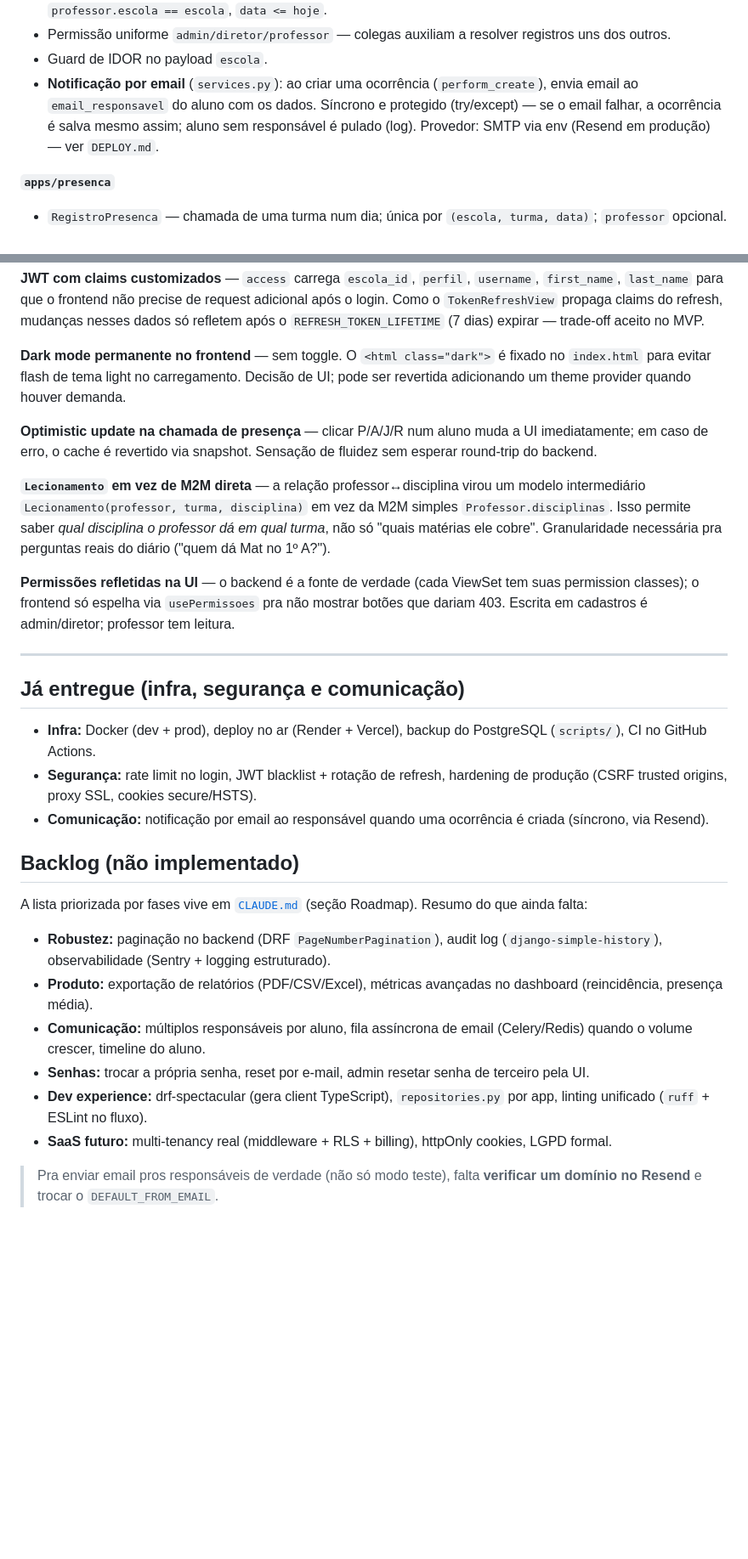
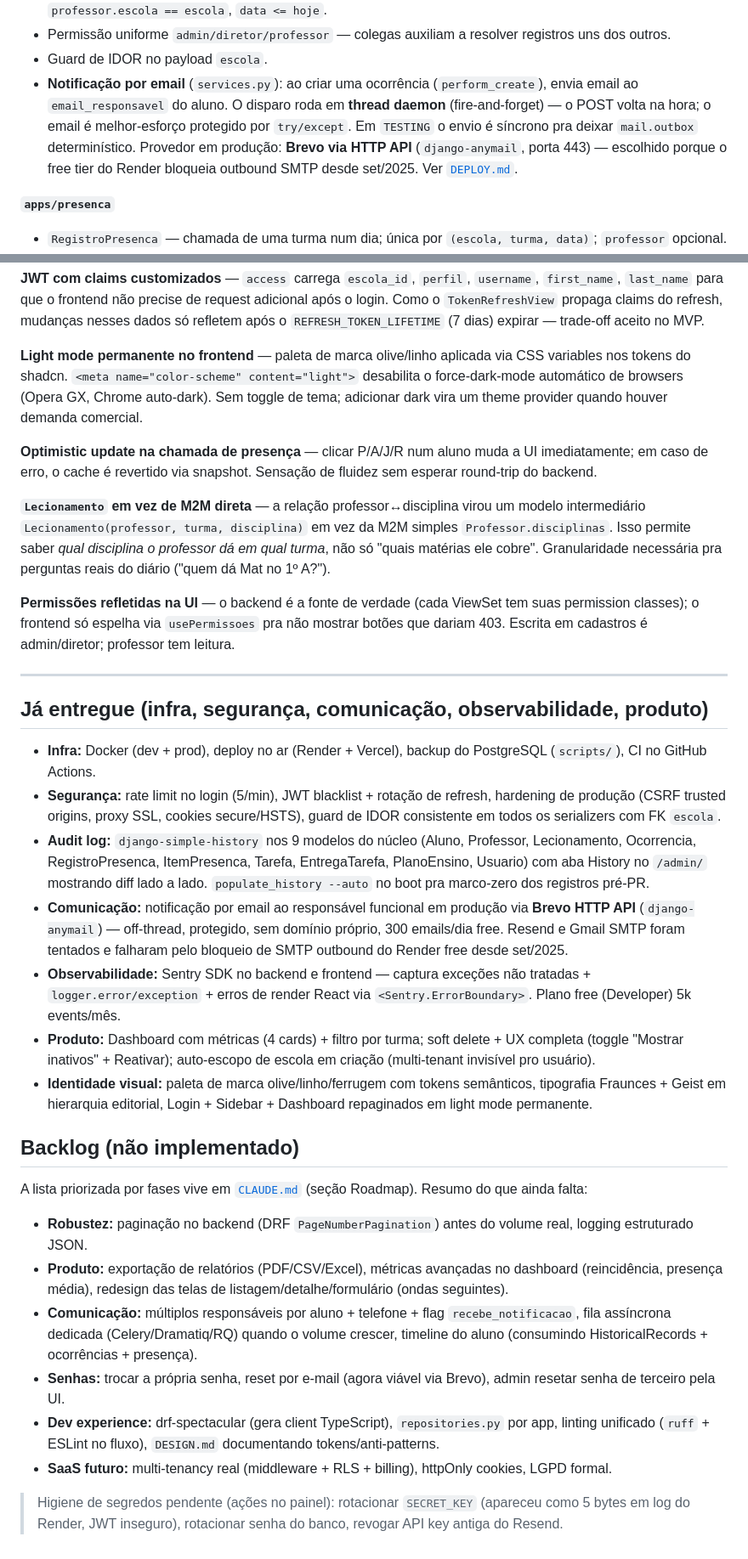
Before and after one commit to Diniz-J/Diario-Escolar, a Markdown page: README.md, 2 parts joined by grey strips. Shown at 85% size. Rendered like a GitHub page; blank space fills up the shorter version.

```diff
--- a/README.md
+++ b/README.md
@@ -172,7 +181,7 @@ Cada app de domínio segue o mesmo layout (`models.py`, `serializers.py`, `views
 - Invariantes em `clean()` e serializer: `aluno.escola == escola`, `aluno.turma == turma` (snapshot atual), `professor.escola == escola`, `data <= hoje`.
 - Permissão uniforme `admin/diretor/professor` — colegas auxiliam a resolver registros uns dos outros.
 - Guard de IDOR no payload `escola`.
-- **Notificação por email** (`services.py`): ao criar uma ocorrência (`perform_create`), envia email ao `email_responsavel` do aluno com os dados. Síncrono e protegido (try/except) — se o email falhar, a ocorrência é salva mesmo assim; aluno sem responsável é pulado (log). Provedor: SMTP via env (Resend em produção) — ver `DEPLOY.md`.
+- **Notificação por email** (`services.py`): ao criar uma ocorrência (`perform_create`), envia email ao `email_responsavel` do aluno. O disparo roda em **thread daemon** (fire-and-forget) — o POST volta na hora; o email é melhor-esforço protegido por `try/except`. Em `TESTING` o envio é síncrono pra deixar `mail.outbox` determinístico. Provedor em produção: **Brevo via HTTP API** (`django-anymail`, porta 443) — escolhido porque o free tier do Render bloqueia outbound SMTP desde set/2025. Ver [`DEPLOY.md`](./DEPLOY.md).
 
 **`apps/presenca`**
 - `RegistroPresenca` — chamada de uma turma num dia; única por `(escola, turma, data)`; `professor` opcional.
@@ -360,7 +373,7 @@ feature/* → develop → main
 
 **JWT com claims customizados** — `access` carrega `escola_id`, `perfil`, `username`, `first_name`, `last_name` para que o frontend não precise de request adicional após o login. Como o `TokenRefreshView` propaga claims do refresh, mudanças nesses dados só refletem após o `REFRESH_TOKEN_LIFETIME` (7 dias) expirar — trade-off aceito no MVP.
 
-**Dark mode permanente no frontend** — sem toggle. O `<html class="dark">` é fixado no `index.html` para evitar flash de tema light no carregamento. Decisão de UI; pode ser revertida adicionando um theme provider quando houver demanda.
+**Light mode permanente no frontend** — paleta de marca olive/linho aplicada via CSS variables nos tokens do shadcn. `<meta name="color-scheme" content="light">` desabilita o force-dark-mode automático de browsers (Opera GX, Chrome auto-dark). Sem toggle de tema; adicionar dark vira um theme provider quando houver demanda comercial.
 
 **Optimistic update na chamada de presença** — clicar P/A/J/R num aluno muda a UI imediatamente; em caso de erro, o cache é revertido via snapshot. Sensação de fluidez sem esperar round-trip do backend.
 
@@ -370,21 +383,25 @@ feature/* → develop → main
 
 ---
 
-## Já entregue (infra, segurança e comunicação)
+## Já entregue (infra, segurança, comunicação, observabilidade, produto)
 
 - **Infra:** Docker (dev + prod), deploy no ar (Render + Vercel), backup do PostgreSQL (`scripts/`), CI no GitHub Actions.
-- **Segurança:** rate limit no login, JWT blacklist + rotação de refresh, hardening de produção (CSRF trusted origins, proxy SSL, cookies secure/HSTS).
-- **Comunicação:** notificação por email ao responsável quando uma ocorrência é criada (síncrono, via Resend).
+- **Segurança:** rate limit no login (5/min), JWT blacklist + rotação de refresh, hardening de produção (CSRF trusted origins, proxy SSL, cookies secure/HSTS), guard de IDOR consistente em todos os serializers com FK `escola`.
+- **Audit log:** `django-simple-history` nos 9 modelos do núcleo (Aluno, Professor, Lecionamento, Ocorrencia, RegistroPresenca, ItemPresenca, Tarefa, EntregaTarefa, PlanoEnsino, Usuario) com aba History no `/admin/` mostrando diff lado a lado. `populate_history --auto` no boot pra marco-zero dos registros pré-PR.
+- **Comunicação:** notificação por email ao responsável funcional em produção via **Brevo HTTP API** (`django-anymail`) — off-thread, protegido, sem domínio próprio, 300 emails/dia free. Resend e Gmail SMTP foram tentados e falharam pelo bloqueio de SMTP outbound do Render free desde set/2025.
+- **Observabilidade:** Sentry SDK no backend e frontend — captura exceções não tratadas + `logger.error/exception` + erros de render React via `<Sentry.ErrorBoundary>`. Plano free (Developer) 5k events/mês.
+- **Produto:** Dashboard com métricas (4 cards) + filtro por turma; soft delete + UX completa (toggle "Mostrar inativos" + Reativar); auto-escopo de escola em criação (multi-tenant invisível pro usuário).
+- **Identidade visual:** paleta de marca olive/linho/ferrugem com tokens semânticos, tipografia Fraunces + Geist em hierarquia editorial, Login + Sidebar + Dashboard repaginados em light mode permanente.
 
 ## Backlog (não implementado)
 
 A lista priorizada por fases vive em [`CLAUDE.md`](./CLAUDE.md) (seção Roadmap). Resumo do que ainda falta:
 
-- **Robustez:** paginação no backend (DRF `PageNumberPagination`), audit log (`django-simple-history`), observabilidade (Sentry + logging estruturado).
-- **Produto:** exportação de relatórios (PDF/CSV/Excel), métricas avançadas no dashboard (reincidência, presença média).
-- **Comunicação:** múltiplos responsáveis por aluno, fila assíncrona de email (Celery/Redis) quando o volume crescer, timeline do aluno.
-- **Senhas:** trocar a própria senha, reset por e-mail, admin resetar senha de terceiro pela UI.
-- **Dev experience:** drf-spectacular (gera client TypeScript), `repositories.py` por app, linting unificado (`ruff` + ESLint no fluxo).
+- **Robustez:** paginação no backend (DRF `PageNumberPagination`) antes do volume real, logging estruturado JSON.
+- **Produto:** exportação de relatórios (PDF/CSV/Excel), métricas avançadas no dashboard (reincidência, presença média), redesign das telas de listagem/detalhe/formulário (ondas seguintes).
+- **Comunicação:** múltiplos responsáveis por aluno + telefone + flag `recebe_notificacao`, fila assíncrona dedicada (Celery/Dramatiq/RQ) quando o volume crescer, timeline do aluno (consumindo HistoricalRecords + ocorrências + presença).
+- **Senhas:** trocar a própria senha, reset por e-mail (agora viável via Brevo), admin resetar senha de terceiro pela UI.
+- **Dev experience:** drf-spectacular (gera client TypeScript), `repositories.py` por app, linting unificado (`ruff` + ESLint no fluxo), `DESIGN.md` documentando tokens/anti-patterns.
 - **SaaS futuro:** multi-tenancy real (middleware + RLS + billing), httpOnly cookies, LGPD formal.
 
-> Pra enviar email pros responsáveis de verdade (não só modo teste), falta **verificar um domínio no Resend** e trocar o `DEFAULT_FROM_EMAIL`.
+> Higiene de segredos pendente (ações no painel): rotacionar `SECRET_KEY` (apareceu como 5 bytes em log do Render, JWT inseguro), rotacionar senha do banco, revogar API key antiga do Resend.
```
Also changed, not shown: other parts of README.md (+21 -8 lines).
